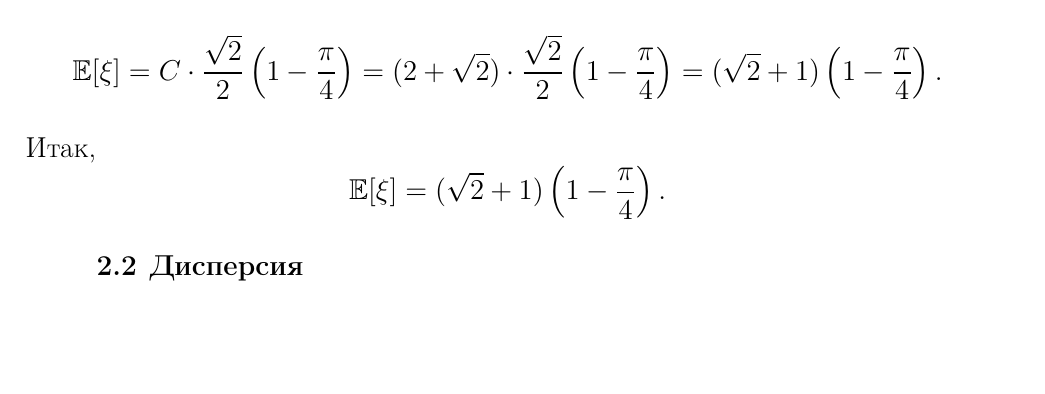
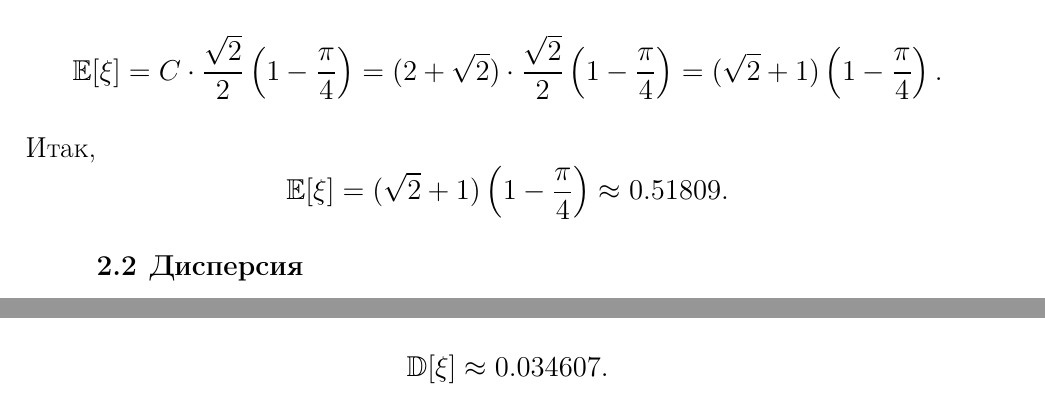
Before and after one commit to max12330/technological-practice, a LaTeX document (report_tex/1.tex): part of page 7 of 9 before the commit and two parts of pages 7 and 8 of 9 after it, the two joined at a grey line, cut so that both start at the same text, the shorter picture padded with empty space. Compiled offline with pdfLaTeX.

Commit message:
+теория второй

```diff
--- a/report_tex/1.tex
+++ b/report_tex/1.tex
@@ -220,7 +220,7 @@ E\xi = \int_{0}^{\frac{\pi}{4}} x f_\xi(x) dx = \int_{0}^{\frac{\pi}{4}} (2 + \s
 \]
 Итак,
 \[
-\mathbb E[\xi]=(\sqrt2+1)\left(1-\frac{\pi}{4}\right).
+\mathbb E[\xi]=(\sqrt2+1)\left(1-\frac{\pi}{4}\right) \approx 0.51809.
 \]
 
 \subsection{Дисперсия}
@@ -271 +271,6 @@ E\xi = \int_{0}^{\frac{\pi}{4}} x f_\xi(x) dx = \int_{0}^{\frac{\pi}{4}} (2 + \s
 \mathbb D[\xi]
+=2(\sqrt2+1)\left(1+\frac{\pi}{4}-\frac{\pi^2}{32}\right)-4-2\sqrt2-(3+2\sqrt2)\left(1-\frac{\pi}{4}\right)^2
+.
+\]
+\[
+\mathbb D[\xi] \approx 0.034607.
```
Also changed, not shown: report_tex/1.pdf, report_tex/1.tex (5 more changed lines), 3 other files.
